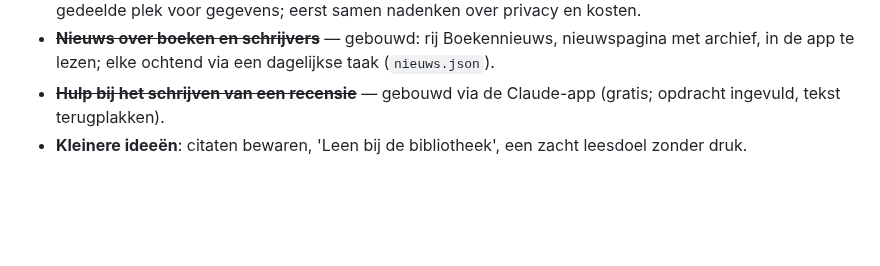
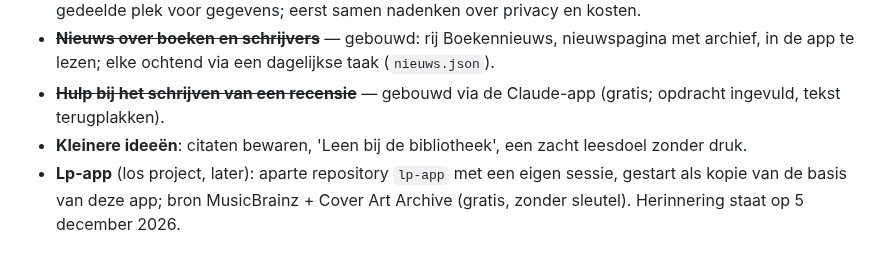
Before and after one commit to wfrd1978/boeken-app, a Markdown page: CLAUDE.md, the part around the change. Rendered like a GitHub page; blank space fills up the shorter version.

Commit message:
Werklijst: idee lp-app bewaard voor later
Co-Authored-By: Claude Opus 5.5 <noreply@anthropic.com>
Claude-Session: https://claude.ai/code/session_013cYD8tQR5LNYySVuVo5SHj

```diff
--- a/CLAUDE.md
+++ b/CLAUDE.md
@@ -81,3 +81,4 @@ Volgorde en keuzes bepaalt de gebruiker; bij elk idee eerst kort de opties en ko
 - ~~**Nieuws over boeken en schrijvers**~~ — gebouwd: rij Boekennieuws, nieuwspagina met archief, in de app te lezen; elke ochtend via een dagelijkse taak (`nieuws.json`).
 - ~~**Hulp bij het schrijven van een recensie**~~ — gebouwd via de Claude-app (gratis; opdracht ingevuld, tekst terugplakken).
 - **Kleinere ideeën**: citaten bewaren, 'Leen bij de bibliotheek', een zacht leesdoel zonder druk.
+- **Lp-app** (los project, later): aparte repository `lp-app` met een eigen sessie, gestart als kopie van de basis van deze app; bron MusicBrainz + Cover Art Archive (gratis, zonder sleutel). Herinnering staat op 5 december 2026.
```
